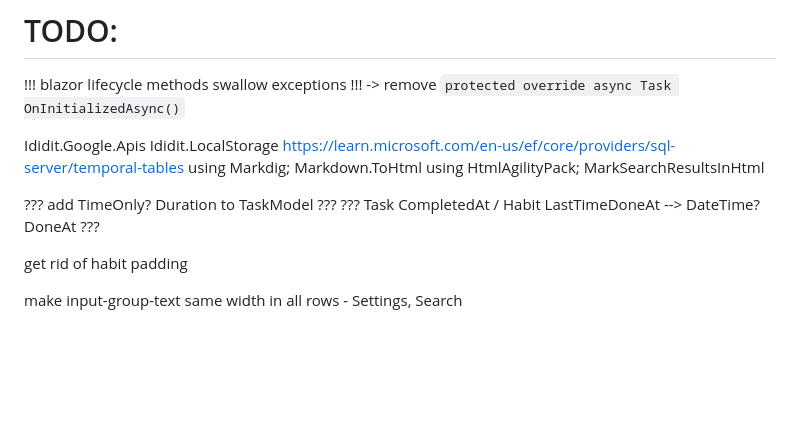
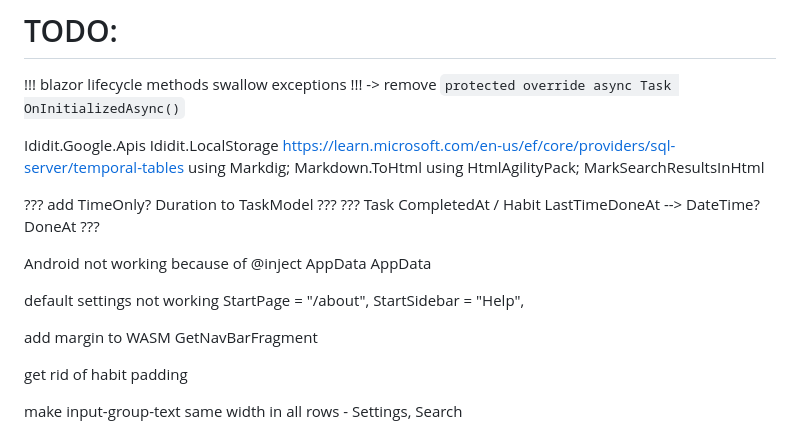
Before and after one commit to Jinjinov/OpenHabitTracker, a Markdown page: TODO.md, the part around the change. GitHub-like rendering; blank space fills up the shorter version.

Commit message:
updated TODO

```diff
--- a/TODO.md
+++ b/TODO.md
@@ -10,6 +10,25 @@ using HtmlAgilityPack; MarkSearchResultsInHtml
 
 ??? add TimeOnly? Duration to TaskModel ???
 ??? Task CompletedAt / Habit LastTimeDoneAt --> DateTime? DoneAt ???
+
+
+
+
+Android not working because of @inject AppData AppData
+
+
+
+
+default settings not working
+	StartPage = "/about",
+	StartSidebar = "Help",
+
+
+
+
+add margin to WASM GetNavBarFragment
+
+
 
 
 get rid of habit padding
```
